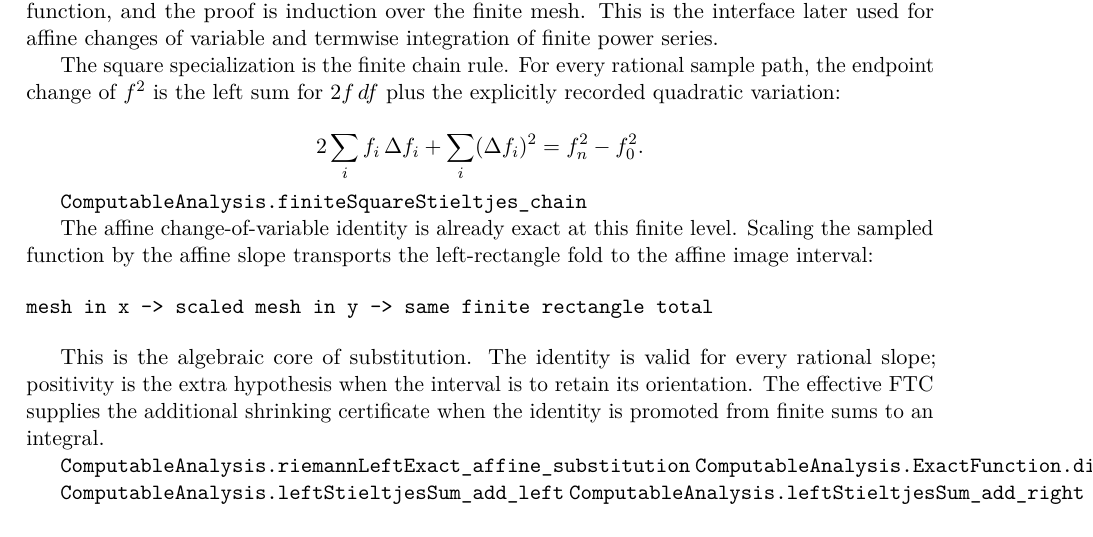
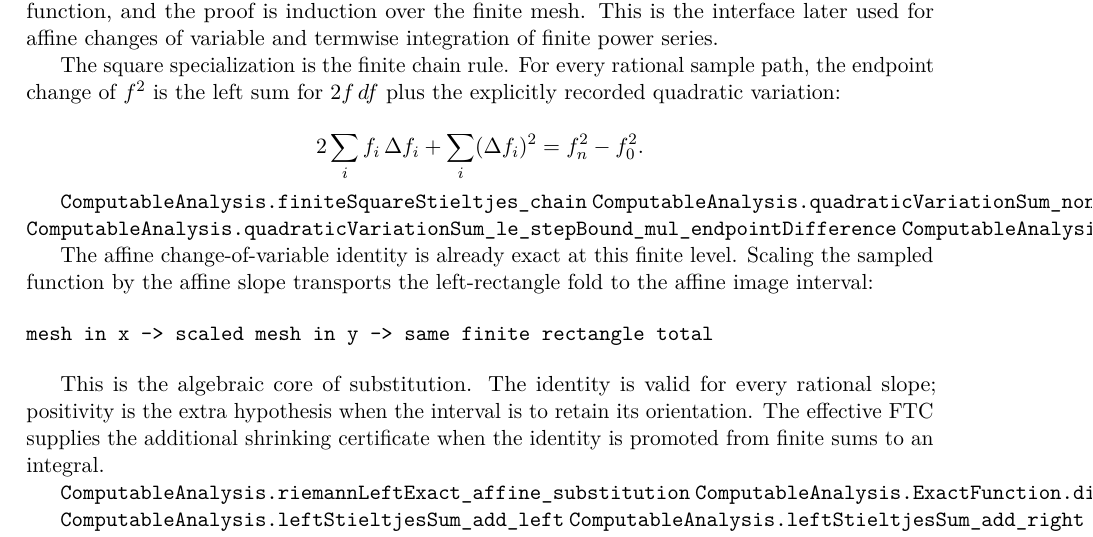
Before and after one commit to liuyao12/computable-analysis, a LaTeX thesis (blueprint/src/web.tex, which reads blueprint/src/03-integrals.tex): part of page 48 of 77, cut so that both start at the same text. Compiled offline with pdfLaTeX.

Commit message:
Document finite variation bounds

```diff
--- a/blueprint/src/03-integrals.tex
+++ b/blueprint/src/03-integrals.tex
@@ -1040,6 +1040,9 @@ plus the explicitly recorded quadratic variation:
 \]
 
 \lean{ComputableAnalysis.finiteSquareStieltjes_chain}
+\lean{ComputableAnalysis.quadraticVariationSum_nonneg_of_step_nonnegative}
+\lean{ComputableAnalysis.quadraticVariationSum_le_stepBound_mul_endpointDifference}
+\lean{ComputableAnalysis.quadraticVariationSum_le_endpointVariationProduct_of_step_nonnegative}
 \leanok
 
 The affine change-of-variable identity is already exact at this finite level.
```
